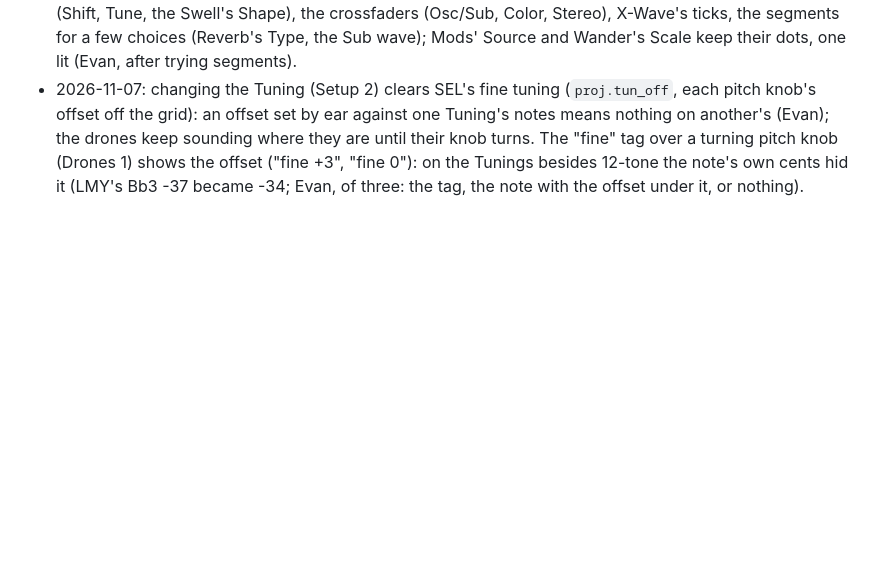
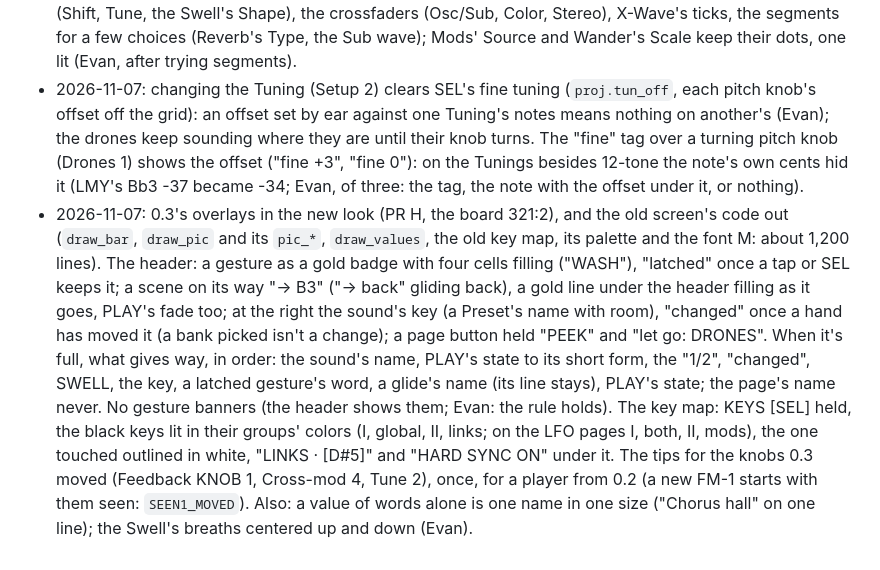
Before and after one commit to evanyerburgh/niagara-drift, a Markdown page: docs/decisions.md, the part around the change. Rendered like a GitHub page; blank space fills up the shorter version.

```diff
--- a/docs/decisions.md
+++ b/docs/decisions.md
@@ -628,3 +628,16 @@ at the end. The current state is in the [README](../README.md) and the code.
   where they are until their knob turns. The "fine" tag over a turning pitch knob (Drones 1) shows the offset ("fine
   +3", "fine 0"): on the Tunings besides 12-tone the note's own cents hid it (LMY's Bb3 -37 became -34; Evan, of
   three: the tag, the note with the offset under it, or nothing).
+- 2026-11-07: 0.3's overlays in the new look (PR H, the board 321:2), and the old screen's code out (`draw_bar`,
+  `draw_pic` and its `pic_*`, `draw_values`, the old key map, its palette and the font M: about 1,200 lines). The
+  header: a gesture as a gold badge with four cells filling ("WASH"), "latched" once a tap or SEL keeps it; a scene on
+  its way "→ B3" ("→ back" gliding back), a gold line under the header filling as it goes, PLAY's fade too; at the
+  right the sound's key (a Preset's name with room), "changed" once a hand has moved it (a bank picked isn't a
+  change); a page button held "PEEK" and "let go: DRONES". When it's full, what gives way, in order: the sound's name,
+  PLAY's state to its short form, the "1/2", "changed", SWELL, the key, a latched gesture's word, a glide's name (its
+  line stays), PLAY's state; the page's name never. No gesture banners (the header shows them; Evan: the rule holds).
+  The key map: KEYS [SEL] held, the black keys lit in their groups' colors (I, global, II, links; on the LFO pages I,
+  both, II, mods), the one touched outlined in white, "LINKS · [D#5]" and "HARD SYNC ON" under it. The tips for the
+  knobs 0.3 moved (Feedback KNOB 1, Cross-mod 4, Tune 2), once, for a player from 0.2 (a new FM-1 starts with them
+  seen: `SEEN1_MOVED`). Also: a value of words alone is one name in one size ("Chorus hall" on one line); the Swell's
+  breaths centered up and down (Evan).
```
Also changed, not shown: README.md (+17 -7 lines), docs/img/page-keys.png, docs/img/page-seq.png, docs/img/page-setup.png, docs/img/page-swell.png, 6 other files.
